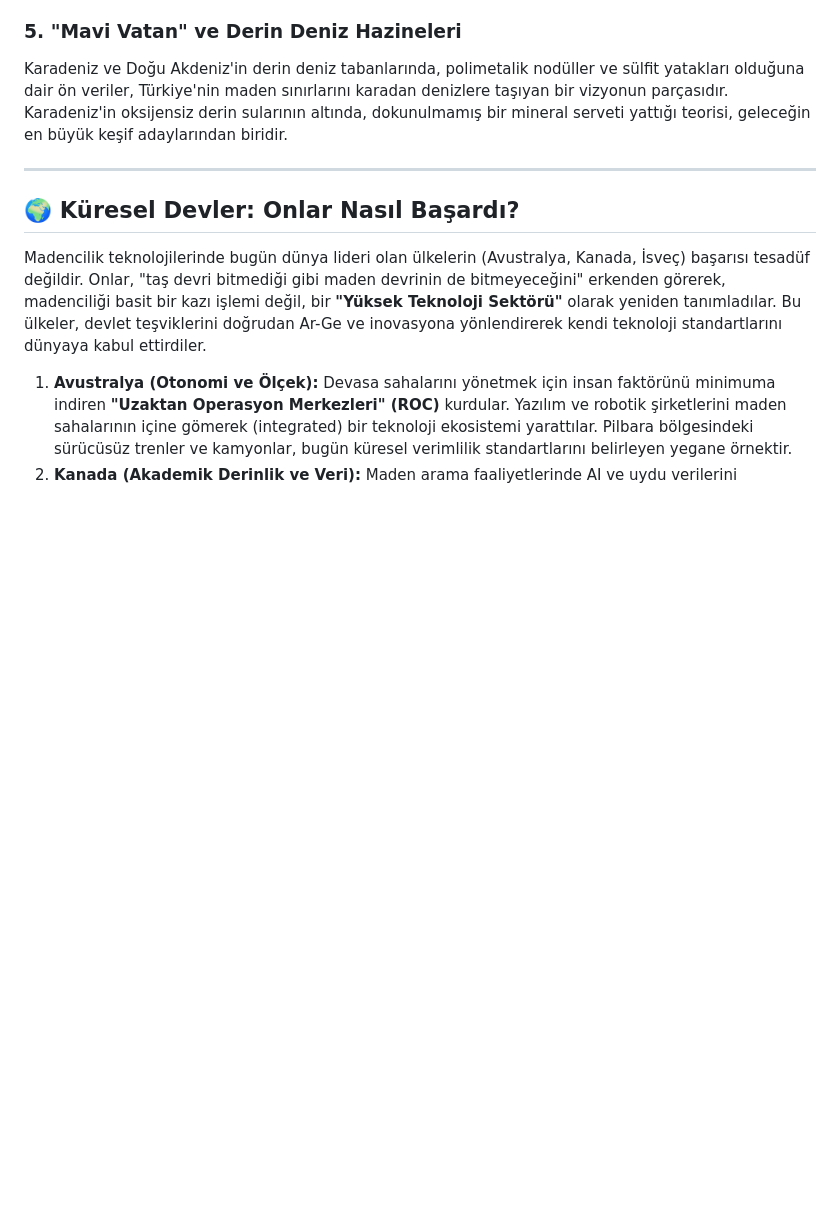
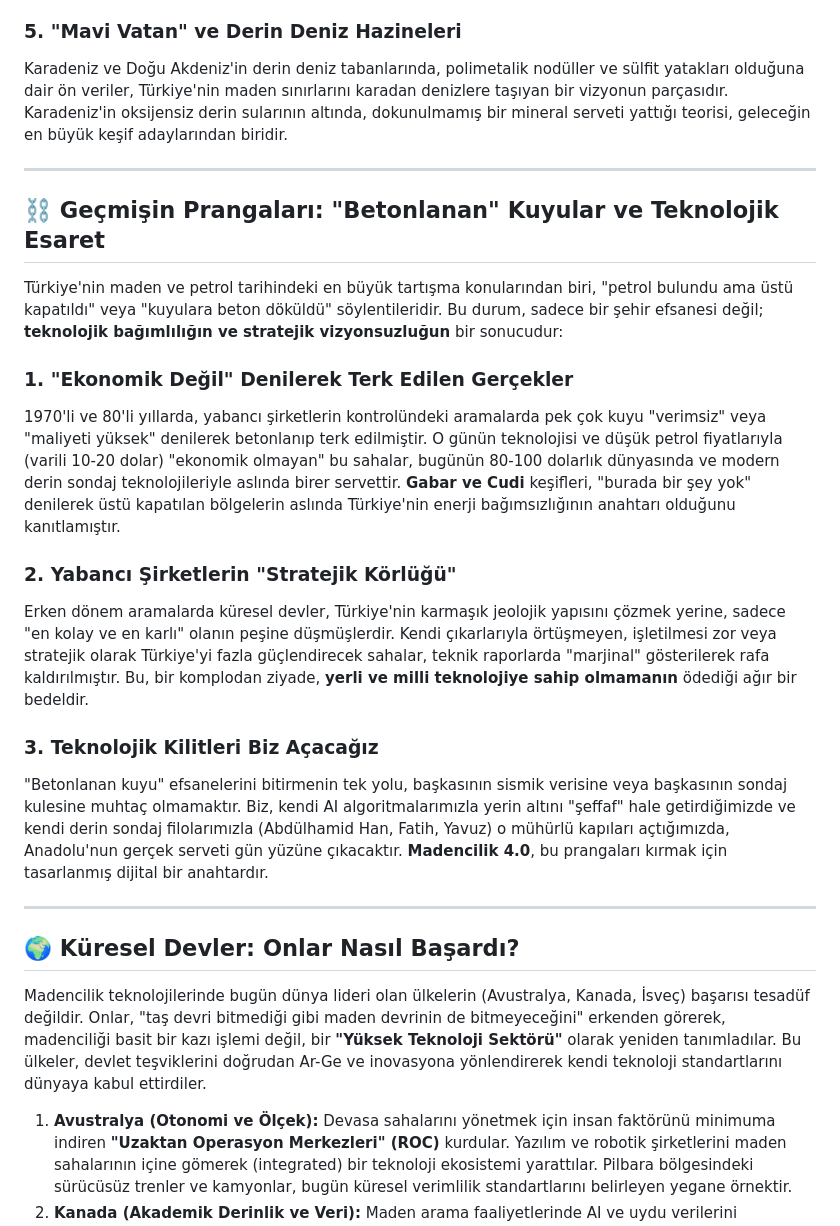
Before and after one commit to arch-yunus/turkiye-maden-vizyonu-ve-strateji-kulliyati, a Markdown page: README.md, the part around the change. Drawn GitHub-style; blank space fills up the shorter version.

Commit message:
Strategic Update: Added analysis on the history of blocked and cemented wells in Turkey

```diff
--- a/README.md
+++ b/README.md
@@ -36,6 +36,21 @@ Toros Dağları'nın bakir bölgelerinde, pil teknolojileri için kritik olan **
 
 ### 5. "Mavi Vatan" ve Derin Deniz Hazineleri
 Karadeniz ve Doğu Akdeniz'in derin deniz tabanlarında, polimetalik nodüller ve sülfit yatakları olduğuna dair ön veriler, Türkiye'nin maden sınırlarını karadan denizlere taşıyan bir vizyonun parçasıdır. Karadeniz'in oksijensiz derin sularının altında, dokunulmamış bir mineral serveti yattığı teorisi, geleceğin en büyük keşif adaylarından biridir.
+
+---
+
+## ⛓️ Geçmişin Prangaları: "Betonlanan" Kuyular ve Teknolojik Esaret
+
+Türkiye'nin maden ve petrol tarihindeki en büyük tartışma konularından biri, "petrol bulundu ama üstü kapatıldı" veya "kuyulara beton döküldü" söylentileridir. Bu durum, sadece bir şehir efsanesi değil; **teknolojik bağımlılığın ve stratejik vizyonsuzluğun** bir sonucudur:
+
+### 1. "Ekonomik Değil" Denilerek Terk Edilen Gerçekler
+1970'li ve 80'li yıllarda, yabancı şirketlerin kontrolündeki aramalarda pek çok kuyu "verimsiz" veya "maliyeti yüksek" denilerek betonlanıp terk edilmiştir. O günün teknolojisi ve düşük petrol fiyatlarıyla (varili 10-20 dolar) "ekonomik olmayan" bu sahalar, bugünün 80-100 dolarlık dünyasında ve modern derin sondaj teknolojileriyle aslında birer servettir. **Gabar ve Cudi** keşifleri, "burada bir şey yok" denilerek üstü kapatılan bölgelerin aslında Türkiye'nin enerji bağımsızlığının anahtarı olduğunu kanıtlamıştır.
+
+### 2. Yabancı Şirketlerin "Stratejik Körlüğü"
+Erken dönem aramalarda küresel devler, Türkiye'nin karmaşık jeolojik yapısını çözmek yerine, sadece "en kolay ve en karlı" olanın peşine düşmüşlerdir. Kendi çıkarlarıyla örtüşmeyen, işletilmesi zor veya stratejik olarak Türkiye'yi fazla güçlendirecek sahalar, teknik raporlarda "marjinal" gösterilerek rafa kaldırılmıştır. Bu, bir komplodan ziyade, **yerli ve milli teknolojiye sahip olmamanın** ödediği ağır bir bedeldir.
+
+### 3. Teknolojik Kilitleri Biz Açacağız
+"Betonlanan kuyu" efsanelerini bitirmenin tek yolu, başkasının sismik verisine veya başkasının sondaj kulesine muhtaç olmamaktır. Biz, kendi AI algoritmalarımızla yerin altını "şeffaf" hale getirdiğimizde ve kendi derin sondaj filolarımızla (Abdülhamid Han, Fatih, Yavuz) o mühürlü kapıları açtığımızda, Anadolu'nun gerçek serveti gün yüzüne çıkacaktır. **Madencilik 4.0**, bu prangaları kırmak için tasarlanmış dijital bir anahtardır.
 
 ---
 
```
